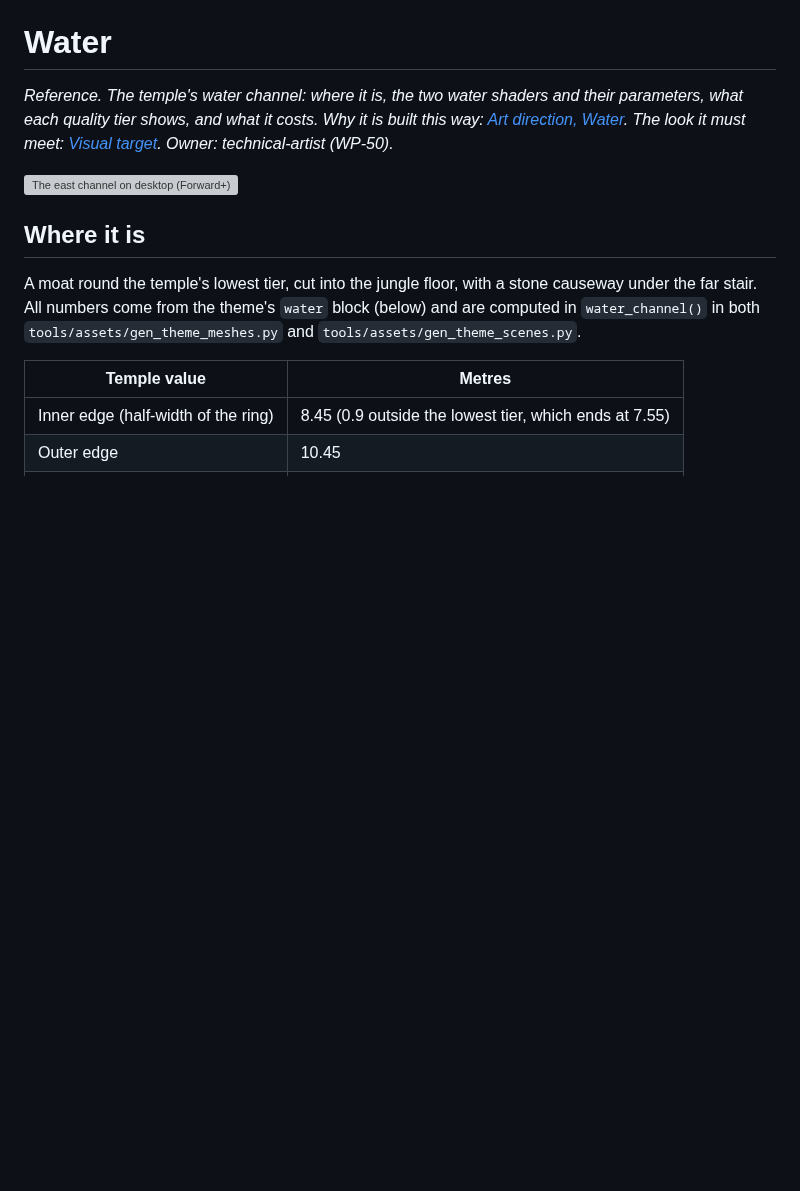
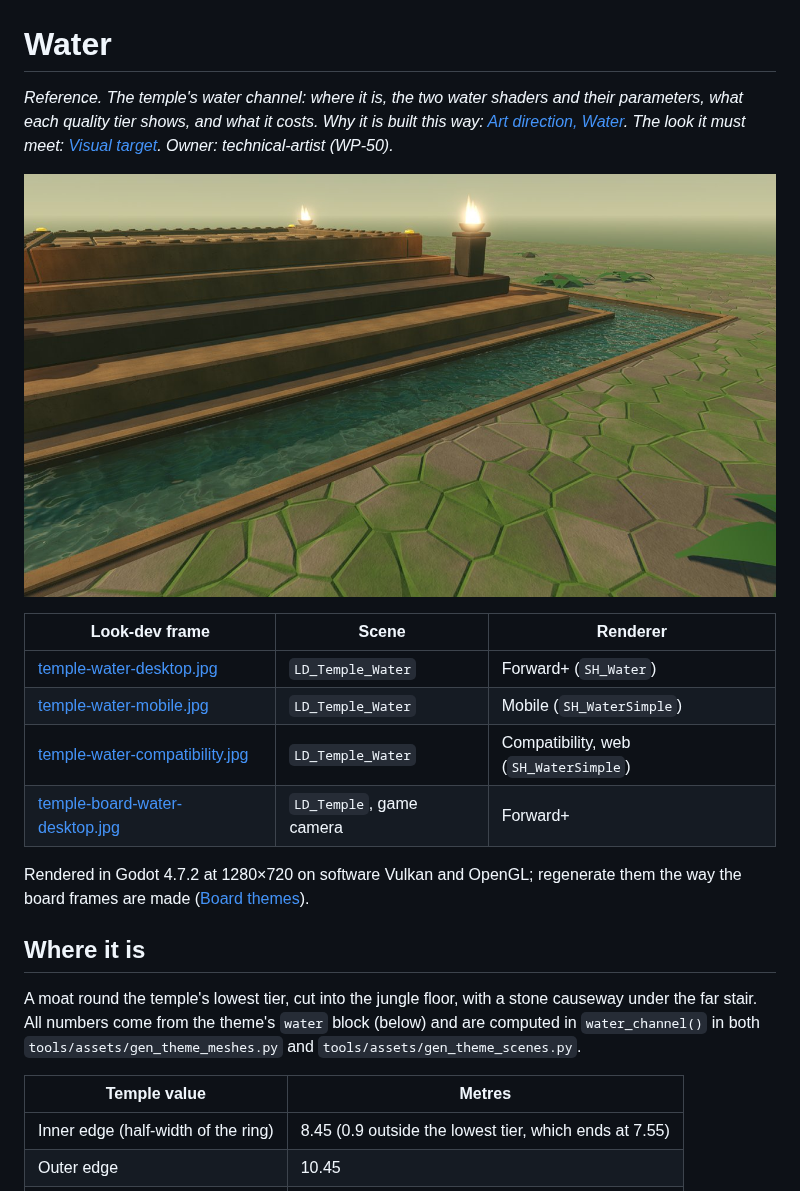
Before and after one commit to opsroller/montezuma, a Markdown page: docs/reference/water.md, the part around one of its changes. Rendered like a GitHub page; pictures changed too: docs/images/lookdev/temple-water-desktop.jpg (added); blank space fills up the shorter version; grey boxes are pictures that could not be loaded.

```diff
--- a/docs/reference/water.md
+++ b/docs/reference/water.md
@@ -8,6 +8,15 @@ The look it must meet: [Visual target](visual-target.md#fire-water-and-particles
 Owner: technical-artist (WP-50).*
 
 ![The east channel on desktop (Forward+)](../images/lookdev/temple-water-desktop.jpg)
+
+| Look-dev frame | Scene | Renderer |
+|---|---|---|
+| [temple-water-desktop.jpg](../images/lookdev/temple-water-desktop.jpg) | `LD_Temple_Water` | Forward+ (`SH_Water`) |
+| [temple-water-mobile.jpg](../images/lookdev/temple-water-mobile.jpg) | `LD_Temple_Water` | Mobile (`SH_WaterSimple`) |
+| [temple-water-compatibility.jpg](../images/lookdev/temple-water-compatibility.jpg) | `LD_Temple_Water` | Compatibility, web (`SH_WaterSimple`) |
+| [temple-board-water-desktop.jpg](../images/lookdev/temple-board-water-desktop.jpg) | `LD_Temple`, game camera | Forward+ |
+
+Rendered in Godot 4.7.2 at 1280×720 on software Vulkan and OpenGL; regenerate them the way the board frames are made ([Board themes](board-themes.md#look-dev-reference-frames)).
 
 ## Where it is
 
```
Also changed, not shown: other parts of docs/reference/water.md (+5 -5 lines), docs/reference/board-themes.md (+2 -0 lines), docs/reference/work-packages.md (+1 -1 lines), docs/images/lookdev/temple-board-water-desktop.jpg (added), docs/images/lookdev/temple-water-compatibility.jpg (added), docs/images/lookdev/temple-water-mobile.jpg (added).
